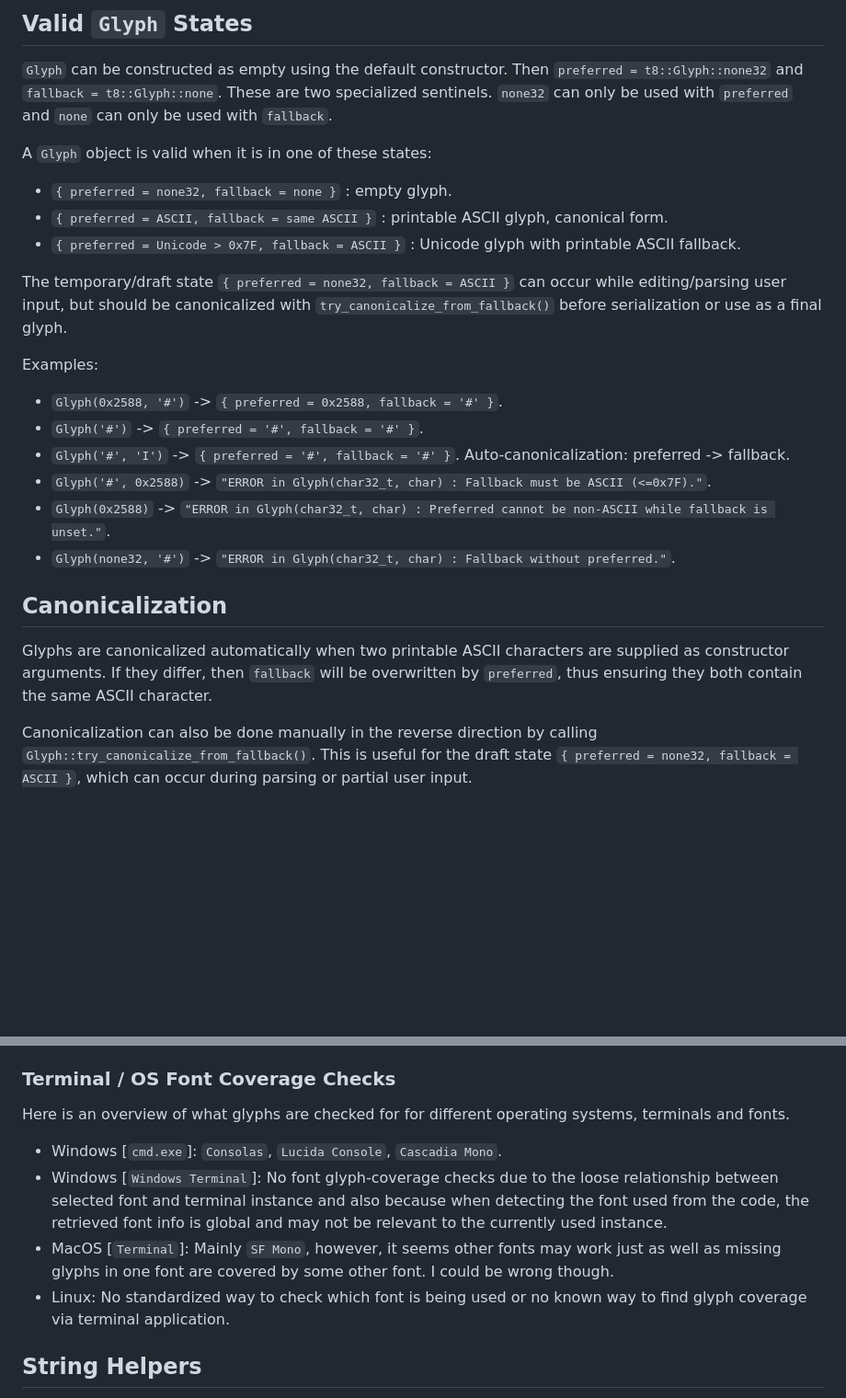
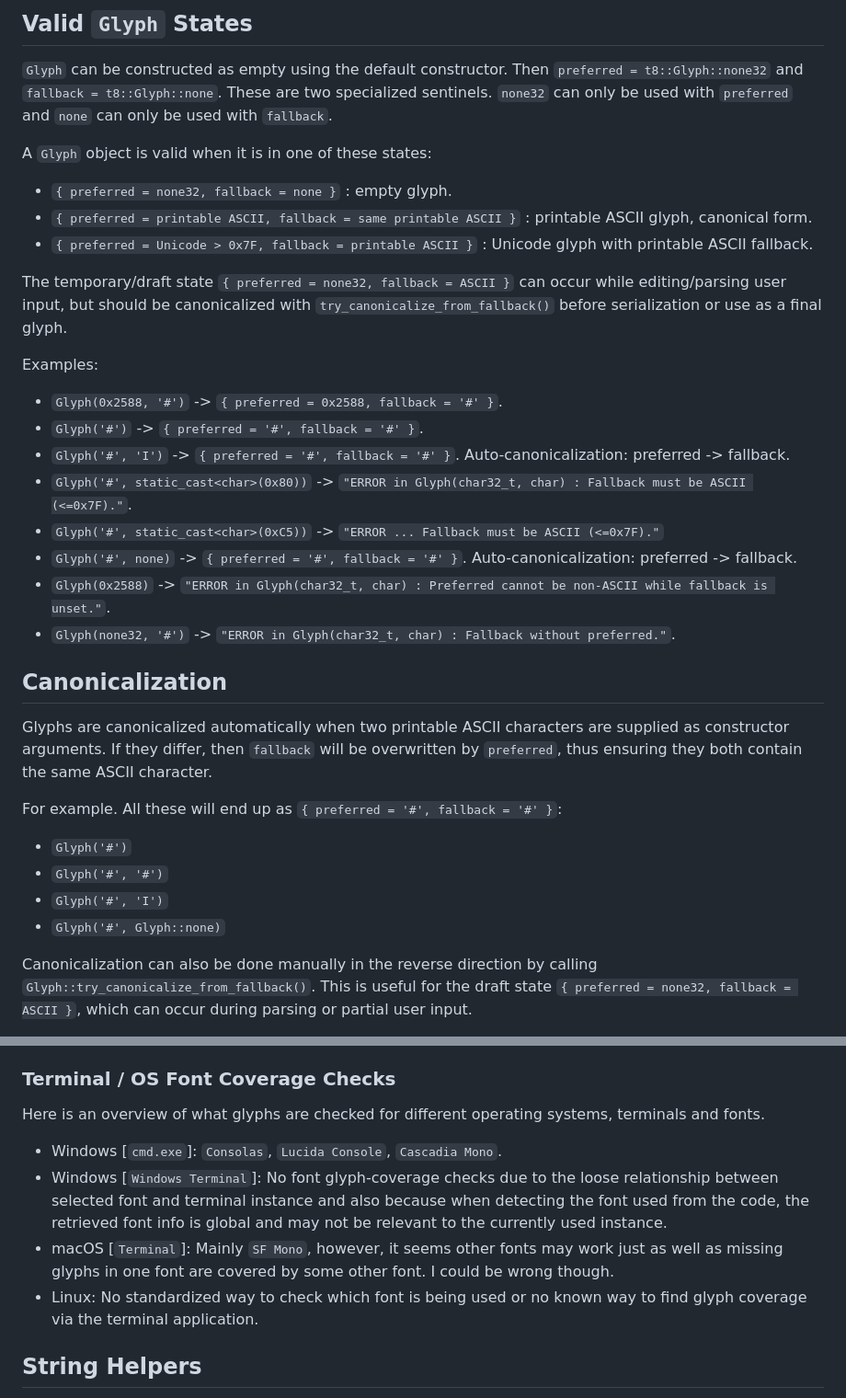
Before and after one commit to razterizer/Termin8or, a Markdown page: docs/GLYPHS.md, 2 parts joined by grey strips. Shown at 92% size. GitHub-like rendering; blank space fills up the shorter version.

Commit message:
GLYPHS.md: Typo fixes, cleanup and some minor additions.

```diff
--- a/docs/GLYPHS.md
+++ b/docs/GLYPHS.md
@@ -20,8 +20,8 @@ This lets Termin8or store richer glyph information without abandoning ASCII comp
 A `Glyph` object is valid when it is in one of these states:
 
 * `{ preferred = none32, fallback = none }` : empty glyph.
-* `{ preferred = ASCII, fallback = same ASCII }` : printable ASCII glyph, canonical form.
-* `{ preferred = Unicode > 0x7F, fallback = ASCII }` : Unicode glyph with printable ASCII fallback.
+* `{ preferred = printable ASCII, fallback = same printable ASCII }` : printable ASCII glyph, canonical form.
+* `{ preferred = Unicode > 0x7F, fallback = printable ASCII }` : Unicode glyph with printable ASCII fallback.
 
 The temporary/draft state `{ preferred = none32, fallback = ASCII }` can occur while editing/parsing user input, but should be canonicalized with `try_canonicalize_from_fallback()` before serialization or use as a final glyph.
 
@@ -29,13 +29,21 @@ Examples:
 * `Glyph(0x2588, '#')` -> `{ preferred = 0x2588, fallback = '#' }`.
 * `Glyph('#')` -> `{ preferred = '#', fallback = '#' }`.
 * `Glyph('#', 'I')` -> `{ preferred = '#', fallback = '#' }`. Auto-canonicalization: preferred -> fallback.
-* `Glyph('#', 0x2588)` -> `"ERROR in Glyph(char32_t, char) : Fallback must be ASCII (<=0x7F)."`.
+* `Glyph('#', static_cast<char>(0x80))` -> `"ERROR in Glyph(char32_t, char) : Fallback must be ASCII (<=0x7F)."`.
+* `Glyph('#', static_cast<char>(0xC5))` -> `"ERROR ... Fallback must be ASCII (<=0x7F)."`
+* `Glyph('#', none)` -> `{ preferred = '#', fallback = '#' }`. Auto-canonicalization: preferred -> fallback.
 * `Glyph(0x2588)` -> `"ERROR in Glyph(char32_t, char) : Preferred cannot be non-ASCII while fallback is unset."`.
 * `Glyph(none32, '#')` -> `"ERROR in Glyph(char32_t, char) : Fallback without preferred."`.
 
 ## Canonicalization
 
 Glyphs are canonicalized automatically when two printable ASCII characters are supplied as constructor arguments. If they differ, then `fallback` will be overwritten by `preferred`, thus ensuring they both contain the same ASCII character.
+
+For example. All these will end up as `{ preferred = '#', fallback = '#' }`:
+* `Glyph('#')`
+* `Glyph('#', '#')`
+* `Glyph('#', 'I')`
+* `Glyph('#', Glyph::none)`
 
 Canonicalization can also be done manually in the reverse direction by calling `Glyph::try_canonicalize_from_fallback()`. This is useful for the draft state `{ preferred = none32, fallback = ASCII }`, which can occur during parsing or partial user input.
 
@@ -65,12 +73,12 @@ ASCII fallback can also be forced at runtime. This is useful for terminals with
 
 ### Terminal / OS Font Coverage Checks
 
-Here is an overview of what glyphs are checked for for different operating systems, terminals and fonts.
+Here is an overview of what glyphs are checked for different operating systems, terminals and fonts.
 
 * Windows [`cmd.exe`]: `Consolas`, `Lucida Console`, `Cascadia Mono`.
 * Windows [`Windows Terminal`]: No font glyph-coverage checks due to the loose relationship between selected font and terminal instance and also because when detecting the font used from the code, the retrieved font info is global and may not be relevant to the currently used instance.
-* MacOS [`Terminal`]: Mainly `SF Mono`, however, it seems other fonts may work just as well as missing glyphs in one font are covered by some other font. I could be wrong though.
-* Linux: No standardized way to check which font is being used or no known way to find glyph coverage via terminal application.
+* macOS [`Terminal`]: Mainly `SF Mono`, however, it seems other fonts may work just as well as missing glyphs in one font are covered by some other font. I could be wrong though.
+* Linux: No standardized way to check which font is being used or no known way to find glyph coverage via the terminal application.
 
 ## String Helpers
 
```
